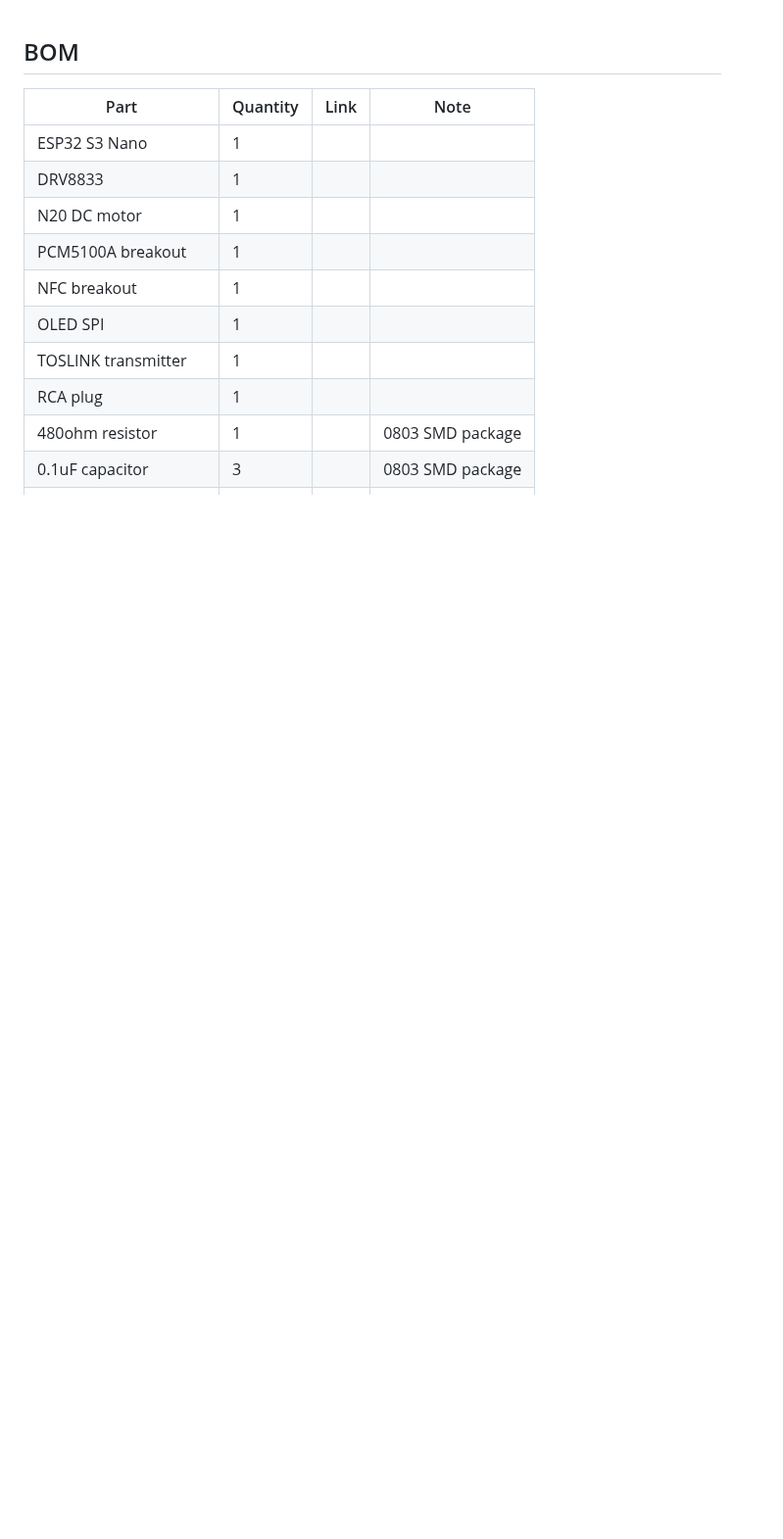
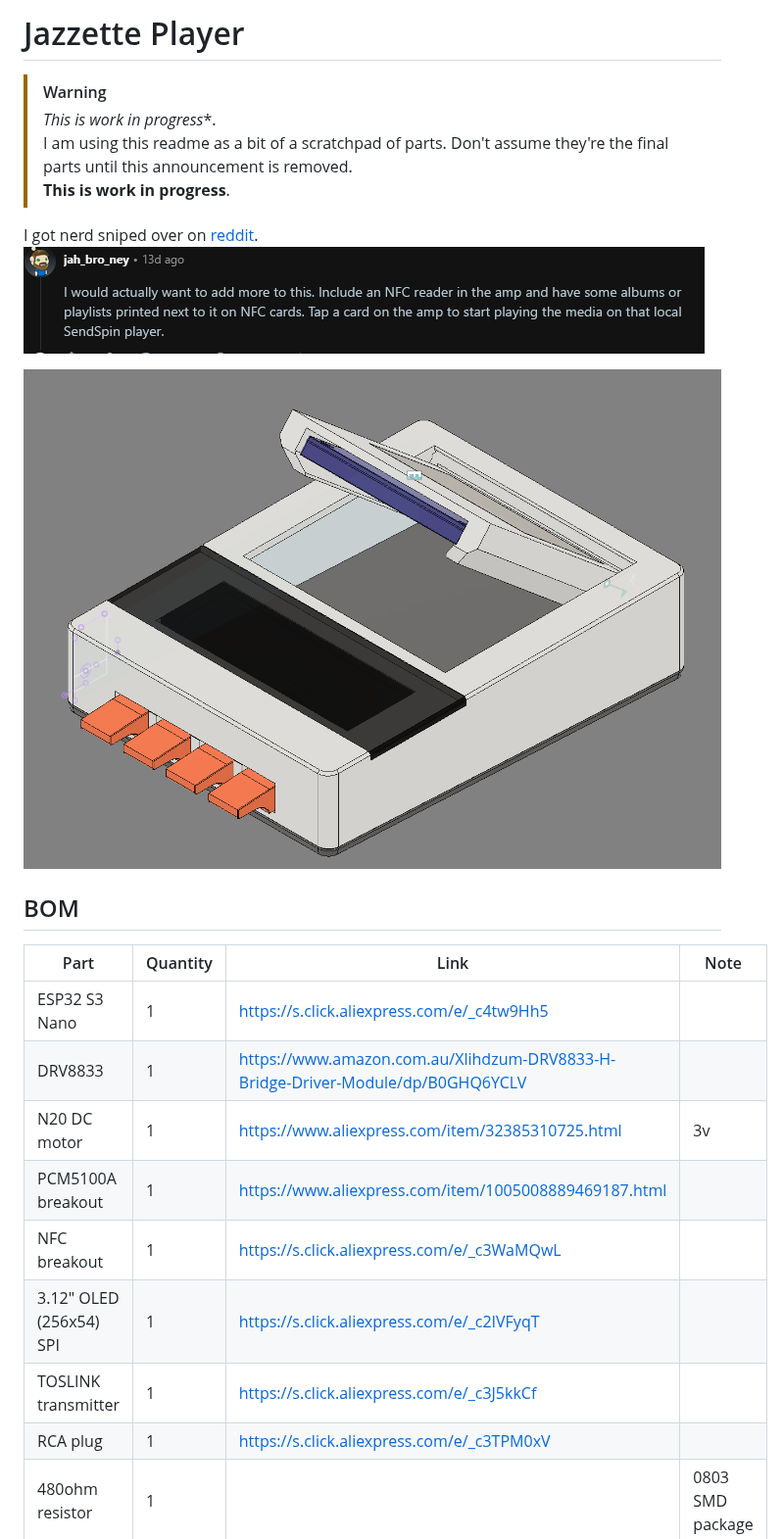
Before and after one commit to TemuWolverine/Jazzette, a Markdown page: README.MD, the part around one of its changes. Shown at 98% size. Drawn GitHub-style; pictures changed too: images/nerdsniped.png (added), images/previewrender.png (added); blank space fills up the shorter version.

```diff
--- a/README.MD
+++ b/README.MD
@@ -1,15 +1,27 @@
+# Jazzette Player
+> [!WARNING]
+> *This is work in progress**.
+> I am using this readme as a bit of a scratchpad of parts. Don't assume they're the final parts until this announcement is removed.
+> **This is work in progress**.
+
+I got nerd sniped over on [reddit](https://www.reddit.com/r/homeassistant/comments/1vtjl21/comment/p4xepdl/).
+![alt text](images/nerdsniped.png)
+
+
+![alt text](images/previewrender.png)
+
 ## BOM
 
 | Part | Quantity     | Link | Note |
 |------|-------------|-------|----- |
-| ESP32 S3 Nano | 1 |  |
-| DRV8833 | 1 |  |
-| N20 DC motor | 1 |  |
-| PCM5100A breakout | 1 |  |
-| NFC breakout  | 1 |  |
-| OLED SPI | 1 | |
-| TOSLINK transmitter | 1 |  |
-| RCA plug     | 1 |       |
+| ESP32 S3 Nano | 1 | https://s.click.aliexpress.com/e/_c4tw9Hh5 |
+| DRV8833 | 1 | https://www.amazon.com.au/Xlihdzum-DRV8833-H-Bridge-Driver-Module/dp/B0GHQ6YCLV |
+| N20 DC motor | 1 | https://www.aliexpress.com/item/32385310725.html | 3v |
+| PCM5100A breakout | 1 | https://www.aliexpress.com/item/1005008889469187.html |
+| NFC breakout  | 1 | https://s.click.aliexpress.com/e/_c3WaMQwL |
+| 3.12" OLED (256x54) SPI | 1 | https://s.click.aliexpress.com/e/_c2IVFyqT |
+| TOSLINK transmitter | 1 | https://s.click.aliexpress.com/e/_c3J5kkCf |
+| RCA plug     | 1 |  https://s.click.aliexpress.com/e/_c3TPM0xV     |
 | 480ohm resistor    | 1 |       | 0803 SMD package |
 | 0.1uF capacitor    | 3 |       | 0803 SMD package |
 | 6x6 tactile switch    | 4  |       |
```
Also changed, not shown: other parts of README.MD (+5 -4 lines).
